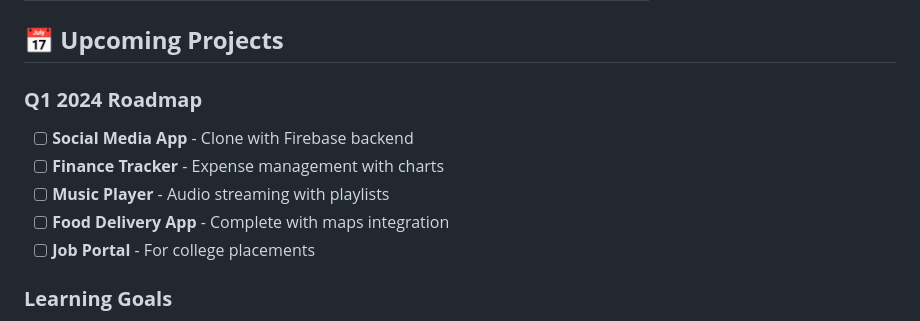
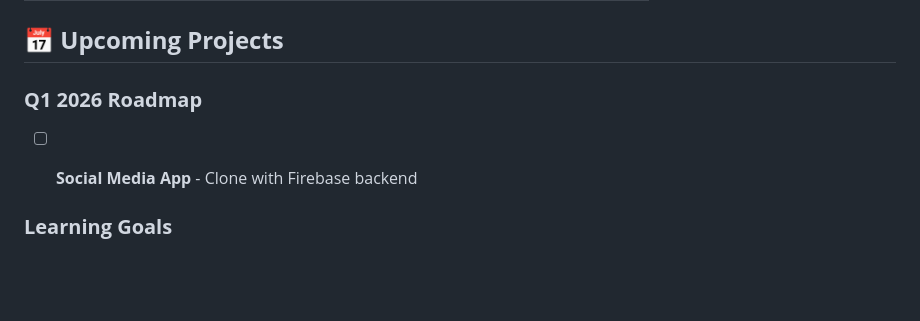
Before and after one commit to onlywith-Aditya/Flutter-Playground, a Markdown page: README.md, the part around the change. GitHub-like rendering; blank space fills up the shorter version.

Commit message:
Revise Q1 roadmap and update project status
Updated the roadmap year from 2024 to 2026 and removed completed projects.

```diff
--- a/README.md
+++ b/README.md
@@ -47,12 +47,9 @@ A curated collection of Flutter projects organized by complexity and purpose.
 
 ## 📅 **Upcoming Projects**
 
-### **Q1 2024 Roadmap**
+### **Q1 2026 Roadmap**
 - [ ] **Social Media App** - Clone with Firebase backend
-- [ ] **Finance Tracker** - Expense management with charts
-- [ ] **Music Player** - Audio streaming with playlists
-- [ ] **Food Delivery App** - Complete with maps integration
-- [ ] **Job Portal** - For college placements
+
 
 ### **Learning Goals**
 - [ ] Master Firebase Cloud Functions
```
